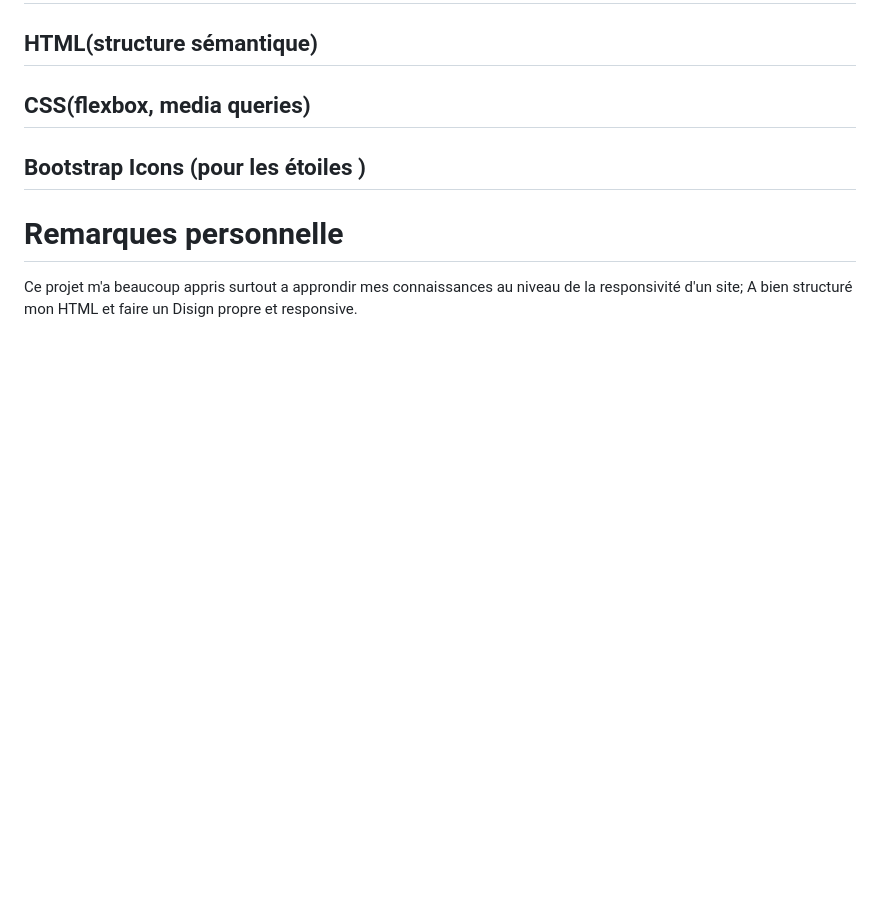
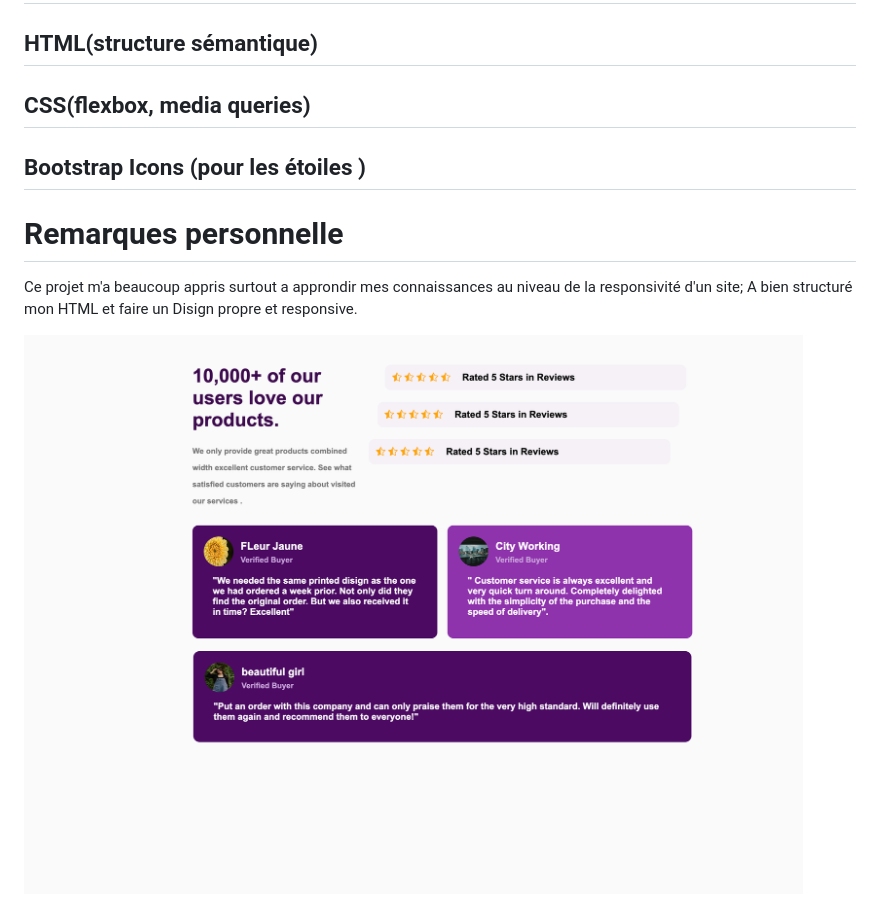
Before and after one commit to yerima192/Social-Proof, a Markdown page: README.md, the part around the change. Rendered like a GitHub page; pictures changed too: social.png (added); blank space fills up the shorter version.

Commit message:
social

```diff
--- a/README.md
+++ b/README.md
@@ -40,3 +40,5 @@ Il s’agit d’une section moderne, élégante et entièrement responsive, pré
 # Remarques personnelle
 Ce projet m'a beaucoup appris surtout a approndir mes connaissances au niveau de la responsivité d'un site;
 A bien structuré mon HTML et faire un Disign propre et responsive.
+
+![mon-projet](./social.png)
```
Also changed, not shown: 1 other file.
